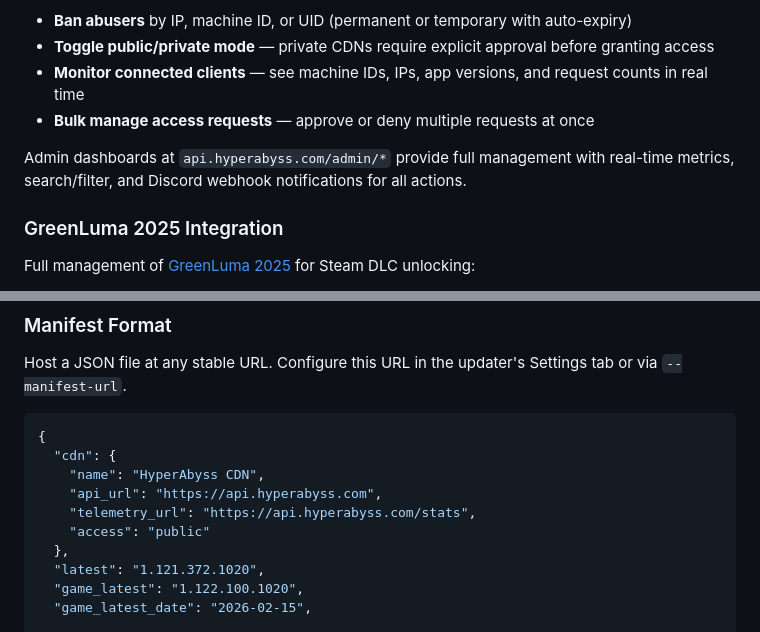
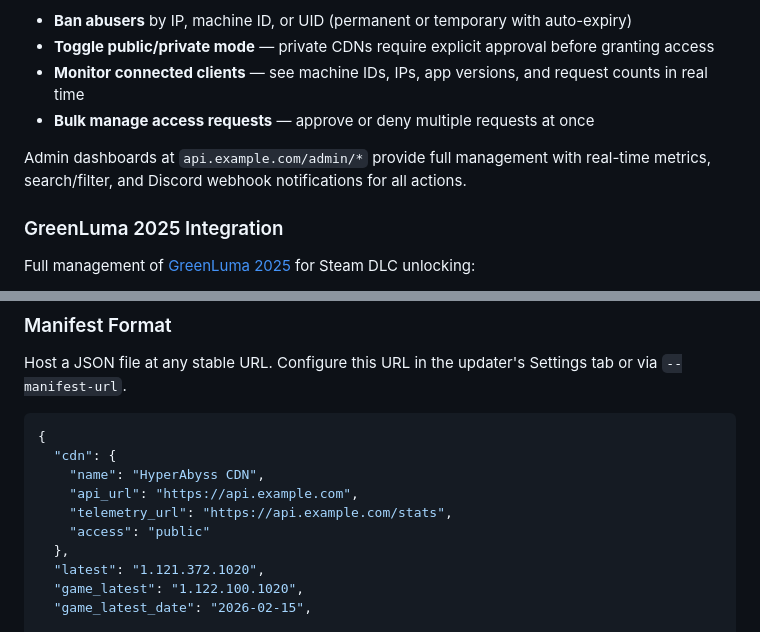
Before and after one commit to ToastyToast25/sims4-updater, a Markdown page: README.md, 2 parts joined by grey strips. Drawn GitHub-style.

Commit message:
Redact real API domain from README examples

```diff
--- a/README.md
+++ b/README.md
@@ -43,7 +43,7 @@ Server-side access control for CDN infrastructure. Every client authenticates wi
 - **Monitor connected clients** — see machine IDs, IPs, app versions, and request counts in real time
 - **Bulk manage access requests** — approve or deny multiple requests at once
 
-Admin dashboards at `api.hyperabyss.com/admin/*` provide full management with real-time metrics, search/filter, and Discord webhook notifications for all actions.
+Admin dashboards at `api.example.com/admin/*` provide full management with real-time metrics, search/filter, and Discord webhook notifications for all actions.
 
 ### GreenLuma 2025 Integration
 
@@ -262,8 +262,8 @@ Host a JSON file at any stable URL. Configure this URL in the updater's Settings
 {
   "cdn": {
     "name": "HyperAbyss CDN",
-    "api_url": "https://api.hyperabyss.com",
-    "telemetry_url": "https://api.hyperabyss.com/stats",
+    "api_url": "https://api.example.com",
+    "telemetry_url": "https://api.example.com/stats",
     "access": "public"
   },
   "latest": "1.121.372.1020",
```
